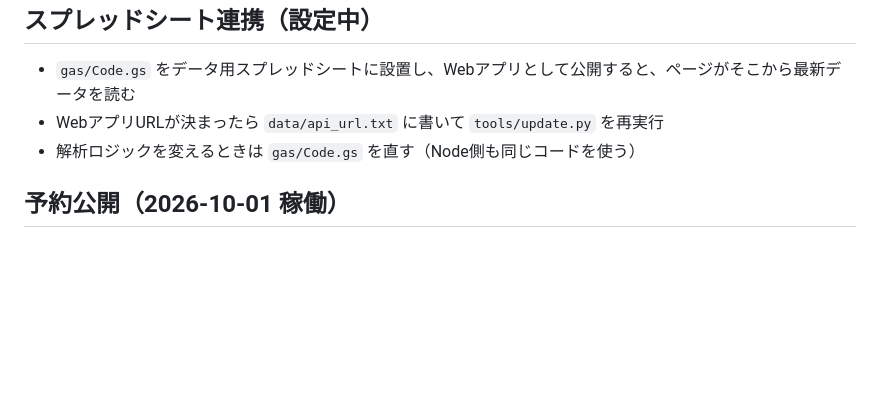
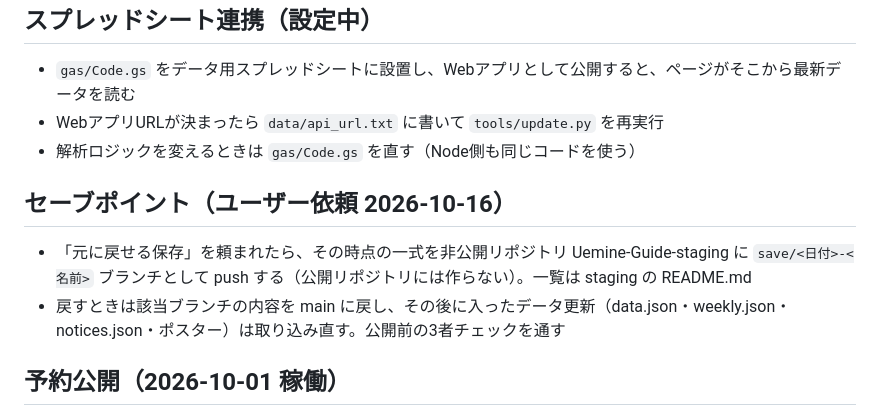
Before and after one commit to u1825pctstk69/Uemine-Guide, a Markdown page: CLAUDE.md, the part around the change. Drawn GitHub-style; blank space fills up the shorter version.

Commit message:
CLAUDE.md: セーブポイントの手順を追記
Co-Authored-By: Claude Opus 5.5 <noreply@anthropic.com>
Claude-Session: https://claude.ai/code/session_01XNx6wtJYWL6y1542hXK9oG

```diff
--- a/CLAUDE.md
+++ b/CLAUDE.md
@@ -96,6 +96,11 @@ URLは固定。QRコードは印刷済み・貼付予定なので URL・パス
 - WebアプリURLが決まったら `data/api_url.txt` に書いて `tools/update.py` を再実行
 - 解析ロジックを変えるときは `gas/Code.gs` を直す（Node側も同じコードを使う）
 
+## セーブポイント（ユーザー依頼 2026-10-16）
+
+- 「元に戻せる保存」を頼まれたら、その時点の一式を非公開リポジトリ Uemine-Guide-staging に `save/<日付>-<名前>` ブランチとして push する（公開リポジトリには作らない）。一覧は staging の README.md
+- 戻すときは該当ブランチの内容を main に戻し、その後に入ったデータ更新（data.json・weekly.json・notices.json・ポスター）は取り込み直す。公開前の3者チェックを通す
+
 ## 予約公開（2026-10-01 稼働）
 
 - 公開前の内容は非公開リポジトリ `u1825pctstk69/Uemine-Guide-staging` に置く（**本リポジトリは公開なので、公開日前の内容を commit / push しない**）。詳細はそのリポジトリの README.md
```
